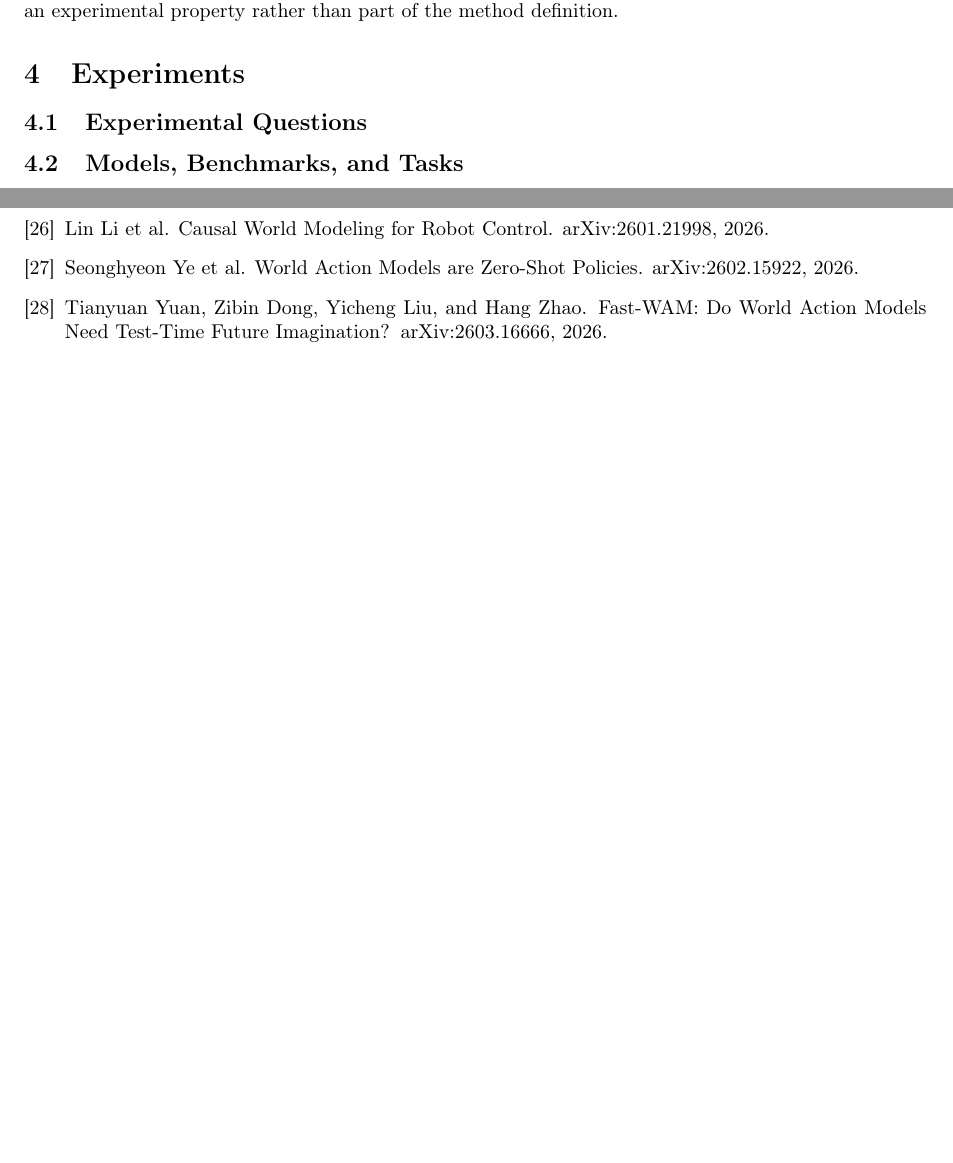
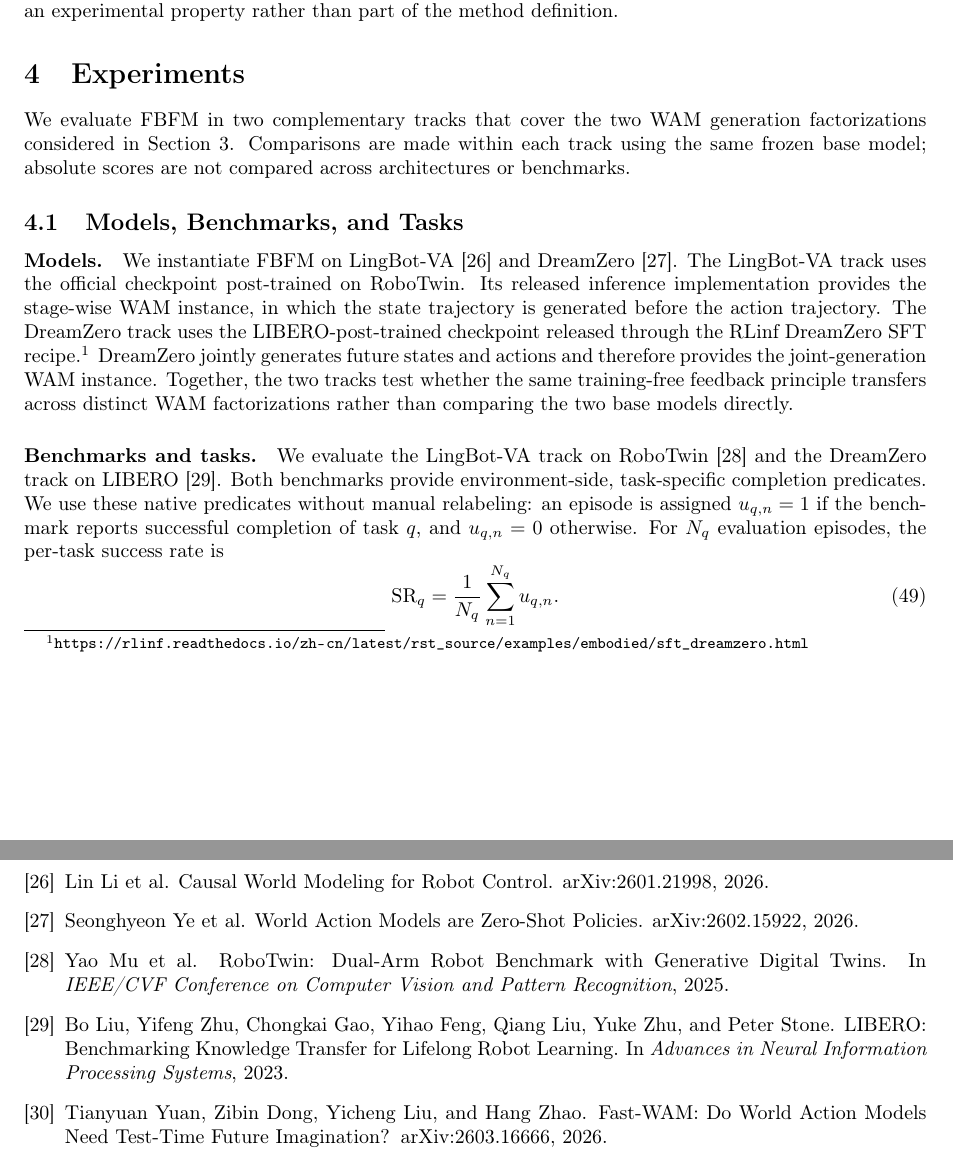
Before and after one commit to StvLi/fbfm_paper, a LaTeX paper (docs/preview.tex, which reads docs/Chapters/4_Experiments.tex): two parts of pages 10 and 13 of 19 before the commit and two parts of pages 10 and 14 of 19 after it, joined at a grey line, cut so that both start at the same text, the shorter picture padded with empty space. Compiled offline with pdfLaTeX.

Commit message:
Draft experiment models and benchmarks

```diff
--- a/docs/Chapters/4_Experiments.tex
+++ b/docs/Chapters/4_Experiments.tex
@@ -5,15 +5,43 @@
 
 % This file mirrors 4_Experiments.md. Keep both versions aligned.
 
-\subsection{Experimental Questions}
-\label{subsec:experimental-questions}
-
-% Content to be developed.
+We evaluate FBFM in two complementary tracks that cover the two WAM generation
+factorizations considered in Section~\ref{sec:method}. Comparisons are made
+within each track using the same frozen base model; absolute scores are not
+compared across architectures or benchmarks.
 
 \subsection{Models, Benchmarks, and Tasks}
 \label{subsec:models-benchmarks-tasks}
 
-% Content to be developed.
+\paragraph{Models.}
+We instantiate FBFM on LingBot-VA~\cite{li2026lingbot} and
+DreamZero~\cite{ye2026dreamzero}. The LingBot-VA track uses the official
+checkpoint post-trained on RoboTwin. Its released inference implementation
+provides the stage-wise WAM instance, in which the state trajectory is
+generated before the action trajectory. The DreamZero track uses the
+LIBERO-post-trained checkpoint released through the RLinf DreamZero SFT
+recipe.\footnote{\url{https://rlinf.readthedocs.io/zh-cn/latest/rst_source/examples/embodied/sft_dreamzero.html}}
+DreamZero jointly generates future states and actions and therefore provides
+the joint-generation WAM instance. Together, the two tracks test whether the
+same training-free feedback principle transfers across distinct WAM
+factorizations rather than comparing the two base models directly.
+
+\paragraph{Benchmarks and tasks.}
+We evaluate the LingBot-VA track on RoboTwin~\cite{mu2025robotwin} and the
+DreamZero track on LIBERO~\cite{liu2023libero}. Both benchmarks provide
+environment-side, task-specific completion predicates. We use these native
+predicates without manual relabeling: an episode is assigned $u_{q,n}=1$ if
+the benchmark reports successful completion of task $q$, and $u_{q,n}=0$
+otherwise. For $N_q$ evaluation episodes, the per-task success rate is
+\begin{equation}
+    \operatorname{SR}_q
+    = \frac{1}{N_q}\sum_{n=1}^{N_q}u_{q,n}.
+    \label{eq:task-success-rate}
+\end{equation}
+
+% TODO(experiments): Enumerate the exact RoboTwin and LIBERO tasks, benchmark
+% versions/suites, checkpoint identifiers, episode counts, seeds, and aggregation
+% protocol after receiving the finalized records from the experiment team.
 
 \subsection{FBFM Instantiations}
 \label{subsec:fbfm-instantiations}
--- a/docs/preview.tex
+++ b/docs/preview.tex
@@ -5,6 +5,7 @@
 \usepackage{amssymb}
 \usepackage{bm}
 \usepackage{graphicx}
+\usepackage{url}
 \usepackage[T1]{fontenc}
 
 \title{FBFM: A Training-Free Asynchronous Feedback Mechanism for Flow-Matching in
@@ -177,6 +178,18 @@ Lin Li et al.
 Seonghyeon Ye et al.
 \newblock World Action Models are Zero-Shot Policies.
 \newblock arXiv:2602.15922, 2026.
+
+\bibitem{mu2025robotwin}
+Yao Mu et al.
+\newblock RoboTwin: Dual-Arm Robot Benchmark with Generative Digital Twins.
+\newblock In \emph{IEEE/CVF Conference on Computer Vision and Pattern
+Recognition}, 2025.
+
+\bibitem{liu2023libero}
+Bo Liu, Yifeng Zhu, Chongkai Gao, Yihao Feng, Qiang Liu, Yuke Zhu, and Peter
+Stone.
+\newblock LIBERO: Benchmarking Knowledge Transfer for Lifelong Robot Learning.
+\newblock In \emph{Advances in Neural Information Processing Systems}, 2023.
 
 \bibitem{yuan2026fastwam}
 Tianyuan Yuan, Zibin Dong, Yicheng Liu, and Hang Zhao.
```
Also changed, not shown: docs/Chapters/4_Experiments.md (+30 -12 lines), docs/TODO.md (+1 -0 lines), docs/Chapters/4_Experiments.tex (10 more changed lines).
